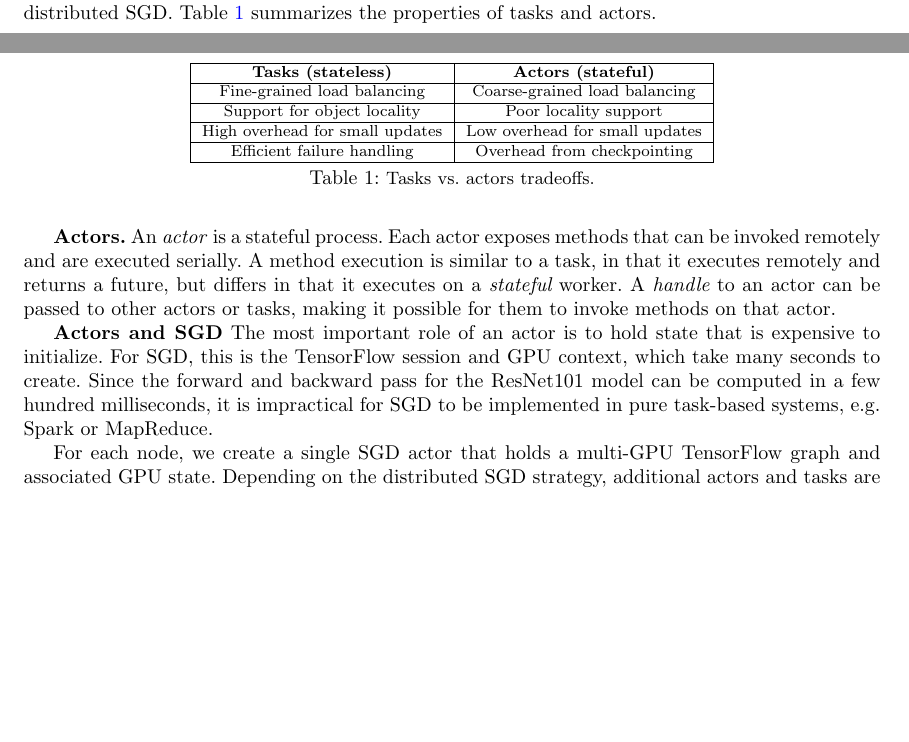
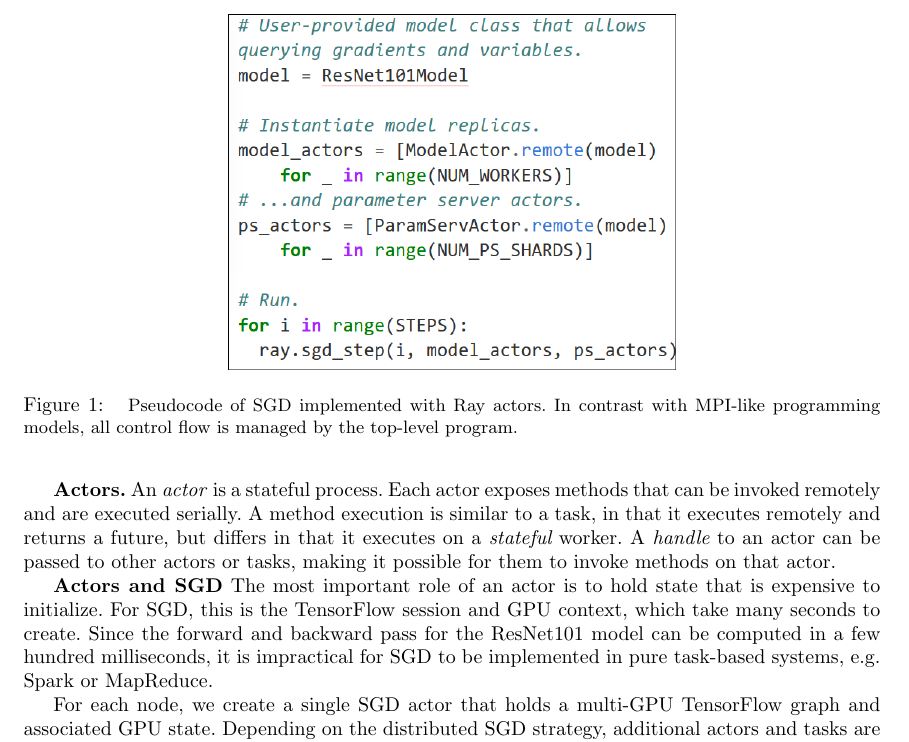
Before and after one commit to richardliaw/CS267Final, a LaTeX document (main.tex): two parts of pages 1 and 2 of 11 before the commit and part of page 2 of 11 after it, the two joined at a grey line, cut at the place of the change, the shorter picture padded with empty space. Compiled offline with pdfLaTeX.

Commit message:
psuedocode

```diff
--- a/main.tex
+++ b/main.tex
@@ -50,26 +50,26 @@ For a more complete treatment of different forms of parallelisms in deep learnin
 
 \subsection{Parallelism via Actors and Tasks}
 We implement all experiments in Ray~\cite{ray}, a new distributed execution engine that supports \textit{actors} and \textit{tasks}.  This section briefly describes the two constructs and how they specifically relate to distributed SGD.
-Table~\ref{table:tasks-vs-actors} summarizes the properties of tasks and actors.
+%Table~\ref{table:tasks-vs-actors} summarizes the properties of tasks and actors.
 
-\begin{table}[tbh]
-\begin{center}
-\begin{footnotesize}
-\begin{tabular}{| c | c |}\hline
-{\bf Tasks (stateless)} & {\bf Actors (stateful)} \\\hline
-    Fine-grained load balancing & Coarse-grained load balancing \\\hline
-    Support for object locality & Poor locality support \\\hline
-    High overhead for small updates & Low overhead for small updates \\\hline
-    Efficient failure handling & Overhead from checkpointing \\\hline
-    % Application & light-weight simulations, & training, 3rd party \\
-    %  examples   & input pre-processing  & stateful simulators \\\hline
-\end{tabular}
-\end{footnotesize}
-\end{center}
-\vspace{-0.6cm}
-    \caption{\small{Tasks vs. actors tradeoffs.}}
-\label{table:tasks-vs-actors}
-\end{table}
+%\begin{table}[tbh]
+%\begin{center}
+%\begin{footnotesize}
+%\begin{tabular}{| c | c |}\hline
+%{\bf Tasks (stateless)} & {\bf Actors (stateful)} \\\hline
+%    Fine-grained load balancing & Coarse-grained load balancing \\\hline
+%    Support for object locality & Poor locality support \\\hline
+%    High overhead for small updates & Low overhead for small updates \\\hline
+%    Efficient failure handling & Overhead from checkpointing \\\hline
+%    % Application & light-weight simulations, & training, 3rd party \\
+%    %  examples   & input pre-processing  & stateful simulators \\\hline
+%\end{tabular}
+%\end{footnotesize}
+%\end{center}
+%\vspace{-0.6cm}
+%    \caption{\small{Tasks vs. actors tradeoffs.}}
+%\label{table:tasks-vs-actors}
+%\end{table}
 
 {\bf Actors.} An \emph{actor} is a stateful process. Each actor exposes methods that
 %is a stateful process that exposes a set
@@ -91,6 +91,19 @@ For each node, we create a single SGD actor that holds a multi-GPU TensorFlow gr
 
 % Tasks enable fine-grained load balancing through
 % leveraging load-aware scheduling at task granularity, input data locality, as each task can be scheduled on the node storing its inputs, and low recovery overhead, as there is no need to checkpoint and recover intermediate state. In contrast, actors provide much more efficient fine-grained updates, as these updates are performed on internal rather than external state, which typically requires serialization and deserialization. For example, actors can be used to implement parameter servers~\citep{param-server} and GPU-based iterative computations (e.g., training). In addition, actors can be used to wrap third-party simulators and other opaque handles that are hard to serialize.
+
+\begin{figure}
+    \centering
+    % \includegraphics[width=3.1in,keepaspectratio]{fig/sgd_plot.pdf}
+    \includegraphics[width=3.1in,keepaspectratio]{fig/pseudocode.png}
+    \caption{
+    \small{
+        Pseudocode of SGD implemented with Ray actors. In contrast with MPI-like
+        programming models, all control flow is managed by the top-level program.
+    }
+    }
+    \label{fig:code}
+\end{figure}
 
 \section{Exploring Distributed TensorFlow and Horovod}
 
```
Also changed, not shown: impl.tex (+1 -1 lines), fig/pseudocode.png (added).
